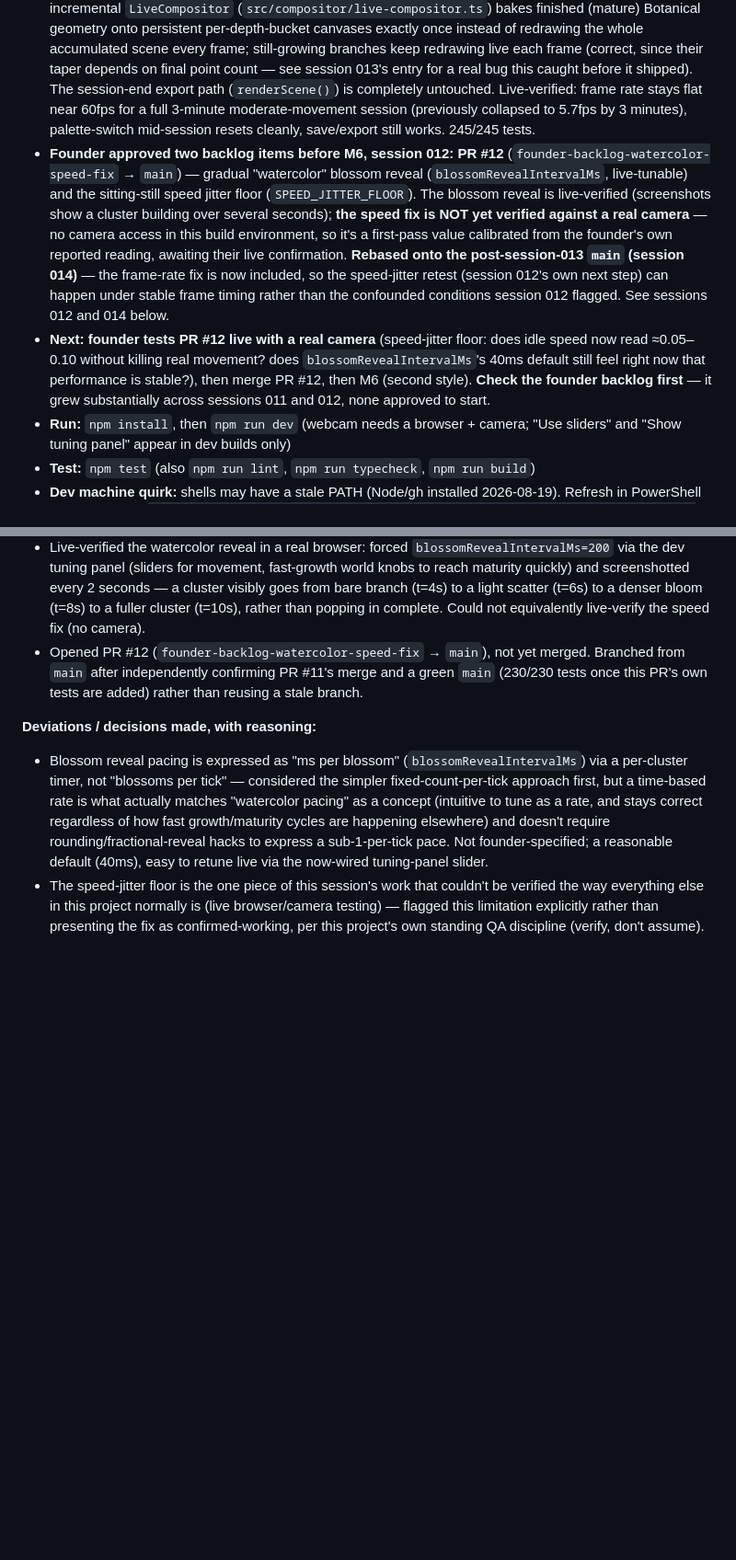
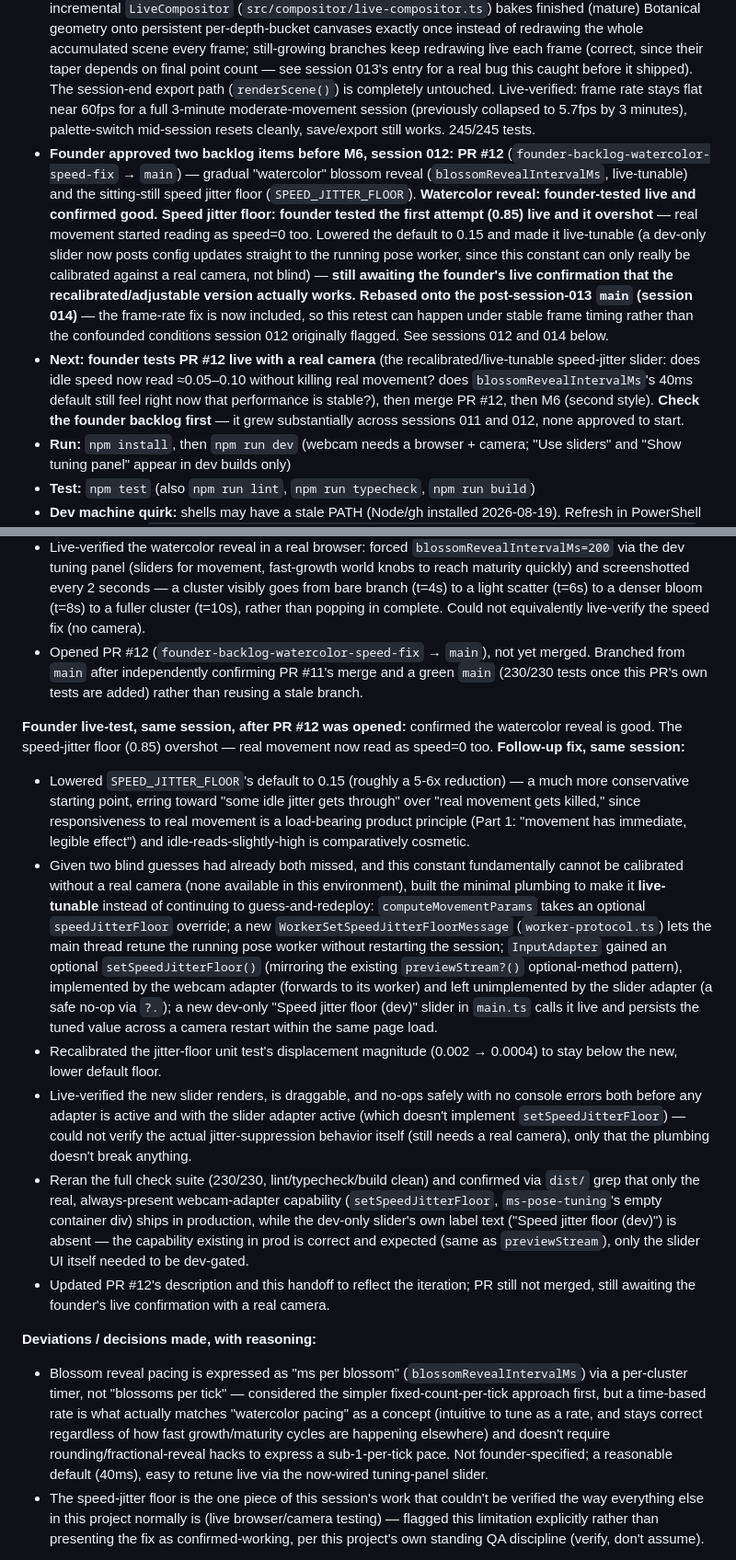
Before and after one commit to stephaniegracefarah/MoveScape-V1, a Markdown page: docs/HANDOFF.md, 2 parts joined by grey strips. Shown at 92% size. Drawn GitHub-style; blank space fills up the shorter version.

Commit message:
Handoff: record the speed-jitter-floor recalibration + live-tuning slider
Co-Authored-By: Claude Sonnet 5 <noreply@anthropic.com>

```diff
--- a/docs/HANDOFF.md
+++ b/docs/HANDOFF.md
@@ -17,8 +17,8 @@ Rules for the coordinator writing entries: newest session on top; be specific en
 - **Works right now:** M0-M4 all live on `main` — webcam adapter, seed/world layer, fixed-timestep engine, compositor (strokes/paper-ground), and the rebuilt Botanical. The M4x tuning panel (PR #5/#6, plus the rebuild-branch field-set update) is merged and available in dev builds for live retuning.
 - **M5 (Sessions and Saving): DONE, all three stages merged, session 011.** Plan approved by the founder: three stages, one PR per stage. **Stage 1 merged** (PR #9: recipe persistence to IndexedDB + export/import, session-level parameter derivation feeding Botanical). **Stage 2 merged** (PR #10: the expanding canvas — see the "Open deviations" entry below for the portrait-crop pause). **Stage 3 merged** (PR #11, merge commit `b25b195`): the growth-plateau fix (seamless successor foreground systems), session start/end UI with an explicit Finish → Save/Discard flow, recipe-backup export/import wiring, the `sessionIndex`-hardcoded-to-0 bug fix (`nextSessionIndexFor`), and a fix for `branch.tipX`/`blossom.x` being wrongly clamped to `[0,1]` since the original M4 build, which capped all growth at world x=1 no matter how wide the Scroll's canvas grew (found by the founder's own live review of PR #11's rendered output — see session 011's full entry for the diagnosis). Style picker was explicitly descoped by the founder for this stage — see "Open deviations" below. Founder reviewed real saved-piece renders after the fix and confirmed the growth-plateau hand-offs read well visually ("beads on a wire" rhythm, matches the reference aesthetic).
 - **Frame-rate collapse: FIXED and MERGED (session 013, PR #13, merge commit `b7130eb`).** An opt-in incremental `LiveCompositor` (`src/compositor/live-compositor.ts`) bakes finished (mature) Botanical geometry onto persistent per-depth-bucket canvases exactly once instead of redrawing the whole accumulated scene every frame; still-growing branches keep redrawing live each frame (correct, since their taper depends on final point count — see session 013's entry for a real bug this caught before it shipped). The session-end export path (`renderScene()`) is completely untouched. Live-verified: frame rate stays flat near 60fps for a full 3-minute moderate-movement session (previously collapsed to 5.7fps by 3 minutes), palette-switch mid-session resets cleanly, save/export still works. 245/245 tests.
-- **Founder approved two backlog items before M6, session 012: PR #12** (`founder-backlog-watercolor-speed-fix` → `main`) — gradual "watercolor" blossom reveal (`blossomRevealIntervalMs`, live-tunable) and the sitting-still speed jitter floor (`SPEED_JITTER_FLOOR`). The blossom reveal is live-verified (screenshots show a cluster building over several seconds); **the speed fix is NOT yet verified against a real camera** — no camera access in this build environment, so it's a first-pass value calibrated from the founder's own reported reading, awaiting their live confirmation. **Rebased onto the post-session-013 `main` (session 014)** — the frame-rate fix is now included, so the speed-jitter retest (session 012's own next step) can happen under stable frame timing rather than the confounded conditions session 012 flagged. See sessions 012 and 014 below.
-- **Next: founder tests PR #12 live with a real camera** (speed-jitter floor: does idle speed now read ≈0.05–0.10 without killing real movement? does `blossomRevealIntervalMs`'s 40ms default still feel right now that performance is stable?), then merge PR #12, then M6 (second style). **Check the founder backlog first** — it grew substantially across sessions 011 and 012, none approved to start.
+- **Founder approved two backlog items before M6, session 012: PR #12** (`founder-backlog-watercolor-speed-fix` → `main`) — gradual "watercolor" blossom reveal (`blossomRevealIntervalMs`, live-tunable) and the sitting-still speed jitter floor (`SPEED_JITTER_FLOOR`). **Watercolor reveal: founder-tested live and confirmed good.** **Speed jitter floor: founder tested the first attempt (0.85) live and it overshot** — real movement started reading as speed=0 too. Lowered the default to 0.15 and made it live-tunable (a dev-only slider now posts config updates straight to the running pose worker, since this constant can only really be calibrated against a real camera, not blind) — **still awaiting the founder's live confirmation that the recalibrated/adjustable version actually works.** **Rebased onto the post-session-013 `main` (session 014)** — the frame-rate fix is now included, so this retest can happen under stable frame timing rather than the confounded conditions session 012 originally flagged. See sessions 012 and 014 below.
+- **Next: founder tests PR #12 live with a real camera** (the recalibrated/live-tunable speed-jitter slider: does idle speed now read ≈0.05–0.10 without killing real movement? does `blossomRevealIntervalMs`'s 40ms default still feel right now that performance is stable?), then merge PR #12, then M6 (second style). **Check the founder backlog first** — it grew substantially across sessions 011 and 012, none approved to start.
 - **Run:** `npm install`, then `npm run dev` (webcam needs a browser + camera; "Use sliders" and "Show tuning panel" appear in dev builds only)
 - **Test:** `npm test` (also `npm run lint`, `npm run typecheck`, `npm run build`)
 - **Dev machine quirk:** shells may have a stale PATH (Node/gh installed 2026-08-19). Refresh in PowerShell before npm/gh: `$env:Path = [Environment]::GetEnvironmentVariable('Path','Machine') + ';' + [Environment]::GetEnvironmentVariable('Path','User')`. The plain Bash tool's default PATH also misses both — `export PATH="$PATH:/c/Program Files/GitHub CLI:/c/Program Files/nodejs"` fixes it there.
@@ -136,6 +136,14 @@ Rules for the coordinator writing entries: newest session on top; be specific en
 - Live-verified the watercolor reveal in a real browser: forced `blossomRevealIntervalMs=200` via the dev tuning panel (sliders for movement, fast-growth world knobs to reach maturity quickly) and screenshotted every 2 seconds — a cluster visibly goes from bare branch (t=4s) to a light scatter (t=6s) to a denser bloom (t=8s) to a fuller cluster (t=10s), rather than popping in complete. Could not equivalently live-verify the speed fix (no camera).
 - Opened PR #12 (`founder-backlog-watercolor-speed-fix` → `main`), not yet merged. Branched from `main` after independently confirming PR #11's merge and a green `main` (230/230 tests once this PR's own tests are added) rather than reusing a stale branch.
 
+**Founder live-test, same session, after PR #12 was opened:** confirmed the watercolor reveal is good. The speed-jitter floor (0.85) overshot — real movement now read as speed=0 too. **Follow-up fix, same session:**
+- Lowered `SPEED_JITTER_FLOOR`'s default to 0.15 (roughly a 5-6x reduction) — a much more conservative starting point, erring toward "some idle jitter gets through" over "real movement gets killed," since responsiveness to real movement is a load-bearing product principle (Part 1: "movement has immediate, legible effect") and idle-reads-slightly-high is comparatively cosmetic.
+- Given two blind guesses had already both missed, and this constant fundamentally cannot be calibrated without a real camera (none available in this environment), built the minimal plumbing to make it **live-tunable** instead of continuing to guess-and-redeploy: `computeMovementParams` takes an optional `speedJitterFloor` override; a new `WorkerSetSpeedJitterFloorMessage` (`worker-protocol.ts`) lets the main thread retune the running pose worker without restarting the session; `InputAdapter` gained an optional `setSpeedJitterFloor()` (mirroring the existing `previewStream?()` optional-method pattern), implemented by the webcam adapter (forwards to its worker) and left unimplemented by the slider adapter (a safe no-op via `?.`); a new dev-only "Speed jitter floor (dev)" slider in `main.ts` calls it live and persists the tuned value across a camera restart within the same page load.
+- Recalibrated the jitter-floor unit test's displacement magnitude (0.002 → 0.0004) to stay below the new, lower default floor.
+- Live-verified the new slider renders, is draggable, and no-ops safely with no console errors both before any adapter is active and with the slider adapter active (which doesn't implement `setSpeedJitterFloor`) — could not verify the actual jitter-suppression behavior itself (still needs a real camera), only that the plumbing doesn't break anything.
+- Reran the full check suite (230/230, lint/typecheck/build clean) and confirmed via `dist/` grep that only the real, always-present webcam-adapter capability (`setSpeedJitterFloor`, `ms-pose-tuning`'s empty container div) ships in production, while the dev-only slider's own label text ("Speed jitter floor (dev)") is absent — the capability existing in prod is correct and expected (same as `previewStream`), only the slider UI itself needed to be dev-gated.
+- Updated PR #12's description and this handoff to reflect the iteration; PR still not merged, still awaiting the founder's live confirmation with a real camera.
+
 **Deviations / decisions made, with reasoning:**
 - Blossom reveal pacing is expressed as "ms per blossom" (`blossomRevealIntervalMs`) via a per-cluster timer, not "blossoms per tick" — considered the simpler fixed-count-per-tick approach first, but a time-based rate is what actually matches "watercolor pacing" as a concept (intuitive to tune as a rate, and stays correct regardless of how fast growth/maturity cycles are happening elsewhere) and doesn't require rounding/fractional-reveal hacks to express a sub-1-per-tick pace. Not founder-specified; a reasonable default (40ms), easy to retune live via the now-wired tuning-panel slider.
 - The speed-jitter floor is the one piece of this session's work that couldn't be verified the way everything else in this project normally is (live browser/camera testing) — flagged this limitation explicitly rather than presenting the fix as confirmed-working, per this project's own standing QA discipline (verify, don't assume).
```
Also changed, not shown: other parts of docs/HANDOFF.md (+3 -3 lines).
